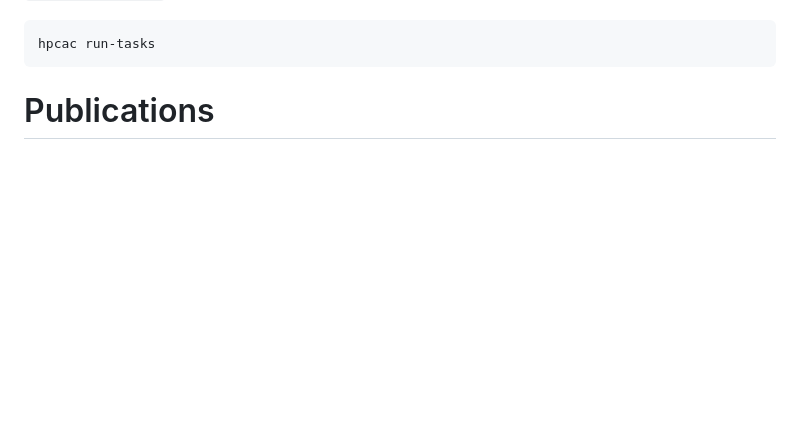
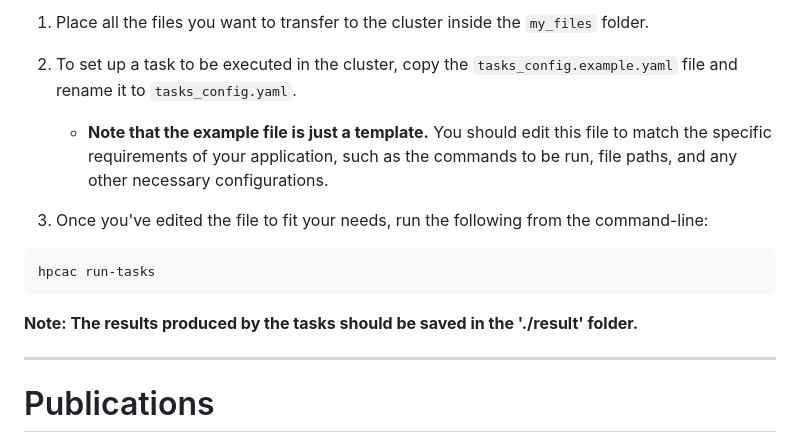
Before and after one commit to lapesd/hpcac-toolkit, a Markdown page: README.md, the part around one of its changes. GitHub-like rendering; blank space fills up the shorter version.

````diff
--- a/README.md
+++ b/README.md
@@ -68,7 +71,16 @@ from the command-line:
 
+1. Place all the files you want to transfer to the cluster inside the `my_files` folder.
+
+2. To set up a task to be executed in the cluster, copy the `tasks_config.example.yaml` file and rename it to `tasks_config.yaml`.
+	- **Note that the example file is just a template.** You should edit this file to match the specific requirements of your application, such as the commands to be run, file paths, and any other necessary configurations.
+
+3. Once you've edited the file to fit your needs, run the following from the command-line:
 ```shell
 hpcac run-tasks
 ```
+**Note: The results produced by the tasks should be saved in the './result' folder.**
+
+---
 
 # Publications
 
````
Also changed, not shown: other parts of README.md (+40 -37 lines).
